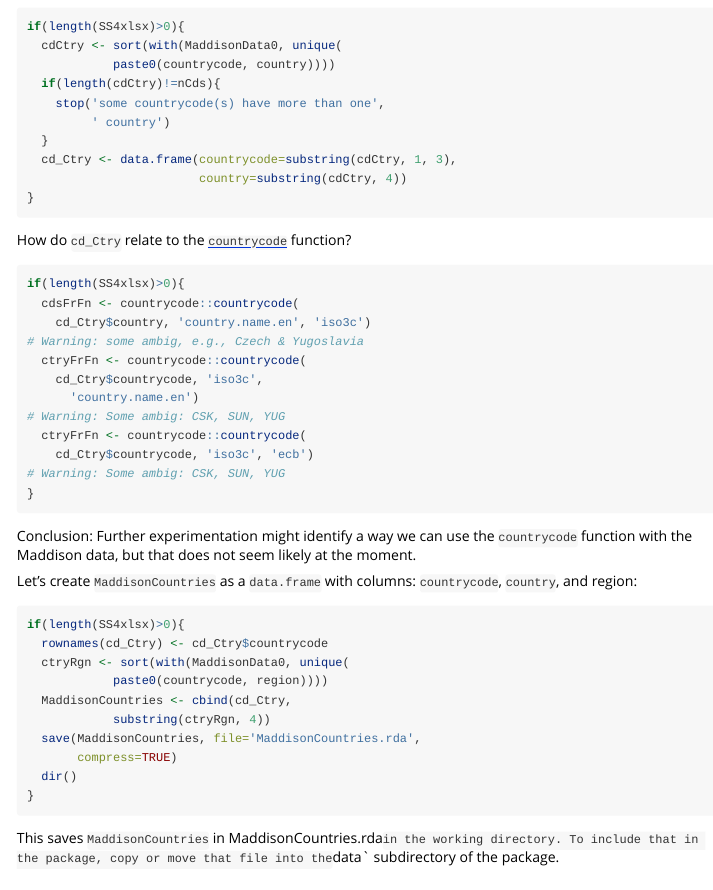
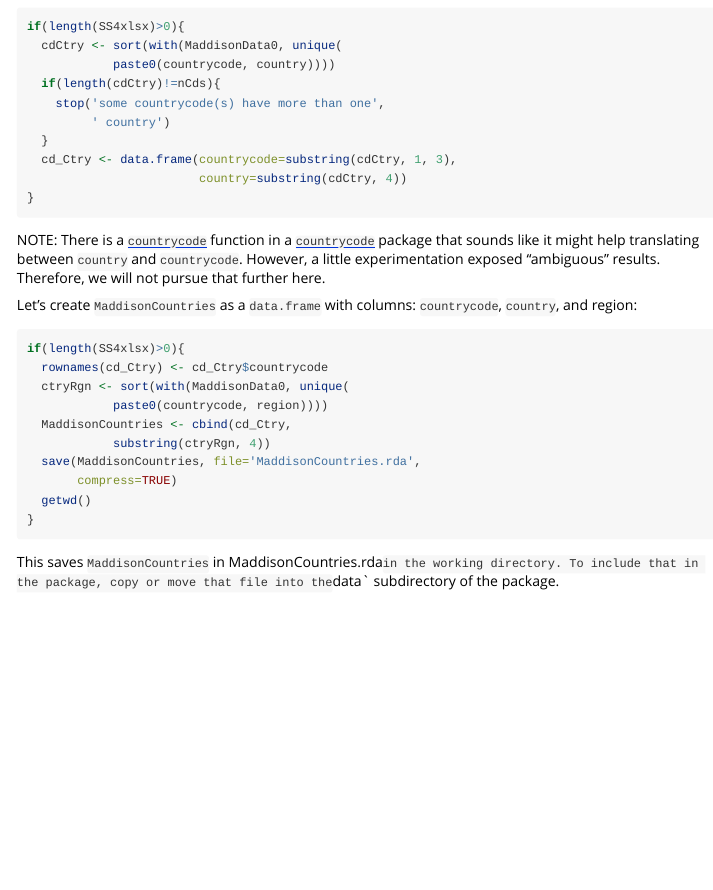
Before and after one commit to sbgraves237/SS4Maddison, an R Markdown document (vignettes/updateMaddisonData.Rmd): the page in a window 1100 px wide, from 1910 px down. Rendered offline with R 4.5, knitr and Pandoc, with nearby package versions.

Commit message:
write MaddisonCountries

````diff
--- a/vignettes/updateMaddisonData.Rmd
+++ b/vignettes/updateMaddisonData.Rmd
@@ -98,24 +98,7 @@ if(length(SS4xlsx)>0){
 }
 ```
 
-How do `cd_Ctry` relate to the [`countrycode`](https://search.r-project.org/CRAN/refmans/countrycode/html/countrycode.html) function?
-
-```{r countrycodeFn}
-if(length(SS4xlsx)>0){
-  cdsFrFn <- countrycode::countrycode(
-    cd_Ctry$country, 'country.name.en', 'iso3c')
-# Warning: some ambig, e.g., Czech & Yugoslavia
-  ctryFrFn <- countrycode::countrycode(
-    cd_Ctry$countrycode, 'iso3c',
-      'country.name.en')
-# Warning: Some ambig: CSK, SUN, YUG
-  ctryFrFn <- countrycode::countrycode(
-    cd_Ctry$countrycode, 'iso3c', 'ecb')
-# Warning: Some ambig: CSK, SUN, YUG
-}
-```
-
-Conclusion: Further experimentation might identify a way we can use the `countrycode` function with the Maddison data, but that does not seem likely at the moment.
+NOTE: There is a [`countrycode`](https://search.r-project.org/CRAN/refmans/countrycode/html/countrycode.html) function in a [`countrycode`](https://search.r-project.org/CRAN/refmans/countrycode/html/00Index.html) package that sounds like it might help translating between `country` and `countrycode`. However, a little experimentation exposed "ambiguous" results. Therefore, we will not pursue that further here.
 
 Let's create `MaddisonCountries` as a `data.frame` with columns: `countrycode`, `country`, and region:
 
@@ -128,7 +111,7 @@ if(length(SS4xlsx)>0){
             substring(ctryRgn, 4))
   save(MaddisonCountries, file='MaddisonCountries.rda',
        compress=TRUE)
-  dir()
+  getwd()
 }
 ```
 
````
